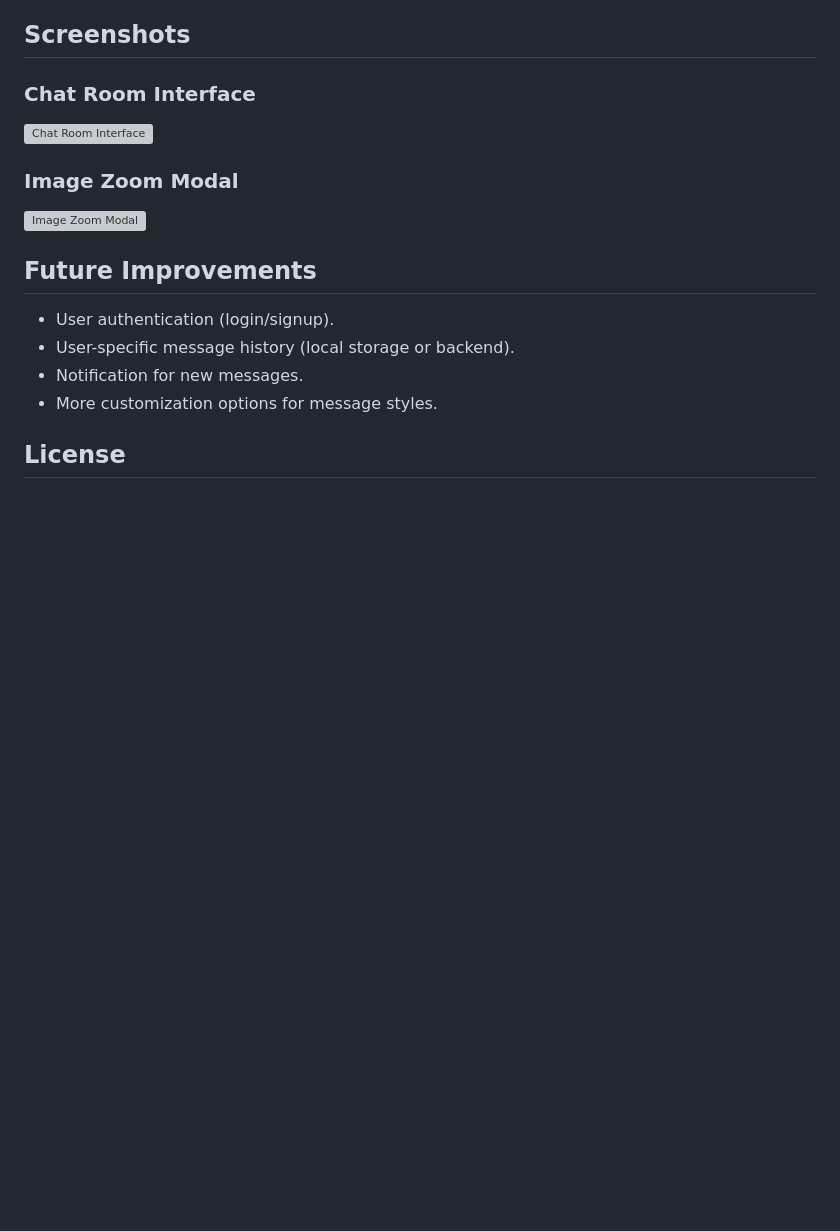
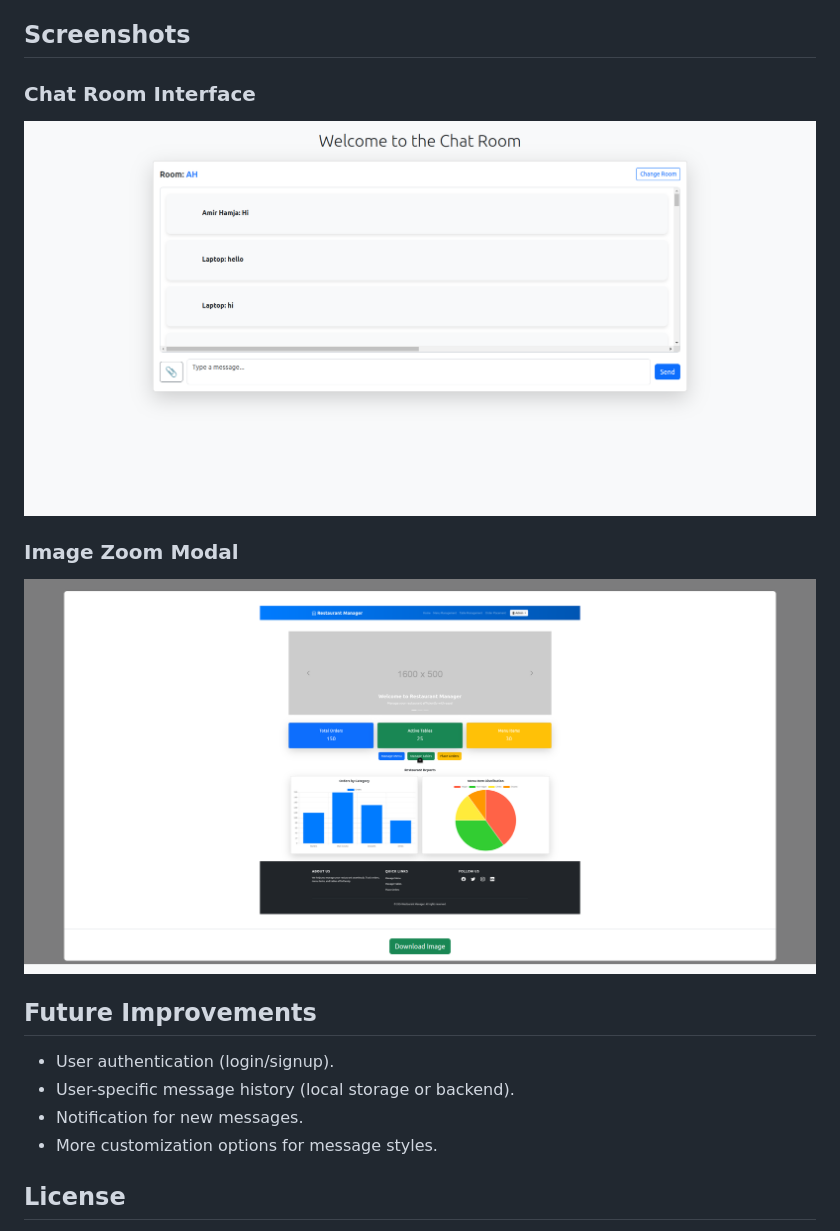
Before and after one commit to amirhamjacse/websocket_project_django, a Markdown page: README.md, the part around the change. Rendered like a GitHub page; pictures changed too: screensoots/1.png (added), screensoots/2.png (added); blank space fills up the shorter version; grey boxes are pictures that could not be loaded.

Commit message:
added screenshoots

```diff
--- a/README.md
+++ b/README.md
@@ -54,11 +54,11 @@ To get the project running locally:
 
 ### Chat Room Interface
 
-![Chat Room Interface](images/chat-room-interface.png)
+![Chat Room Interface](screensoots/1.png)
 
 ### Image Zoom Modal
 
-![Image Zoom Modal](images/image-zoom-modal.png)
+![Image Zoom Modal](screensoots/2.png)
 
 ## Future Improvements
 
```
